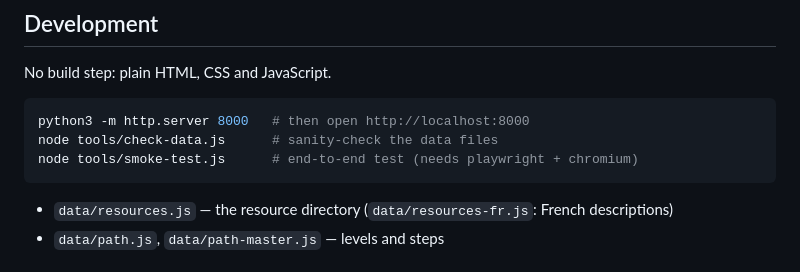
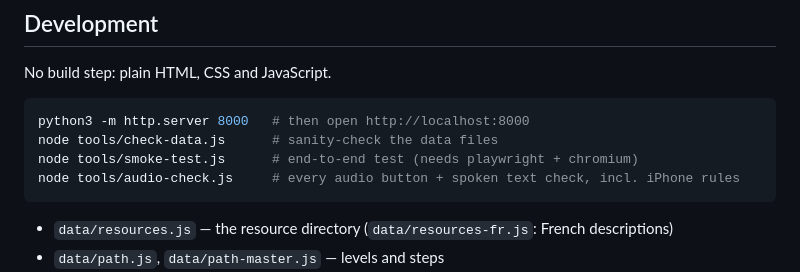
Before and after one commit to Roserub/esinfr, a Markdown page: README.md, the part around the change. GitHub-like rendering.

Commit message:
README: audio check
Co-Authored-By: Claude Opus 5.5 <noreply@anthropic.com>
Claude-Session: https://claude.ai/code/session_017mVzjN9r9SunHEHXJcSXKS

````diff
--- a/README.md
+++ b/README.md
@@ -31,6 +31,7 @@ No build step: plain HTML, CSS and JavaScript.
 python3 -m http.server 8000   # then open http://localhost:8000
 node tools/check-data.js      # sanity-check the data files
 node tools/smoke-test.js      # end-to-end test (needs playwright + chromium)
+node tools/audio-check.js     # every audio button + spoken text check, incl. iPhone rules
 ```
 
 - `data/resources.js` — the resource directory (`data/resources-fr.js`: French descriptions)
````
